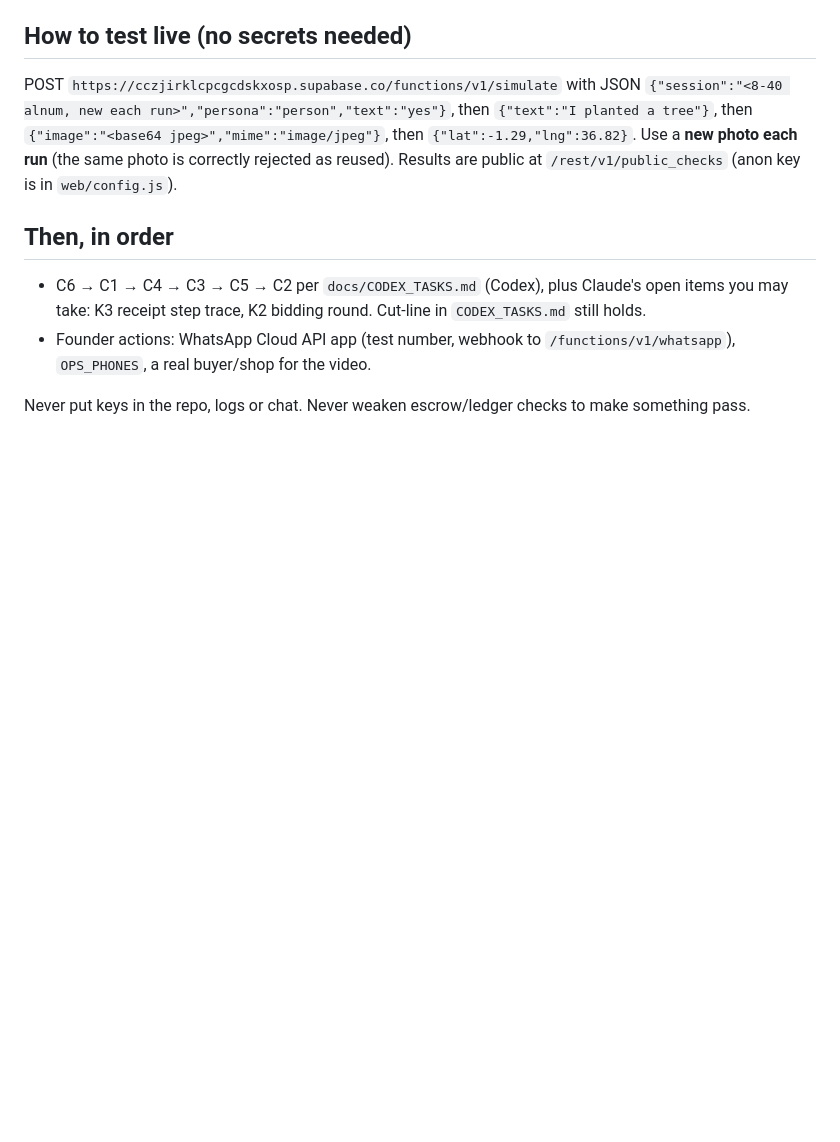
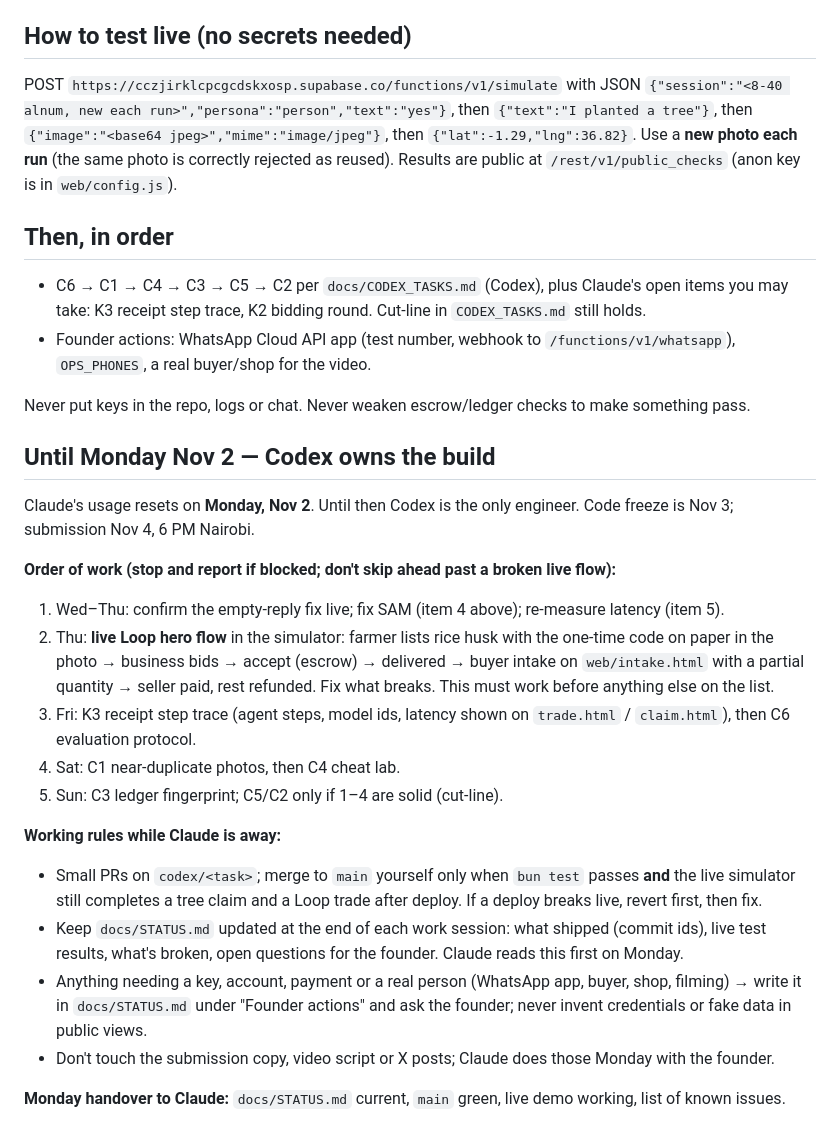
Before and after one commit to paulmalik431-ctrl/proof-of-planet, a Markdown page: docs/HANDOFF.md, the part around the change. Rendered like a GitHub page; blank space fills up the shorter version.

Commit message:
Handoff: Codex plan until Monday Nov 2
Co-Authored-By: Claude Opus 5.5 <noreply@anthropic.com>
Claude-Session: https://claude.ai/code/session_01S94ivMnffcpkQJKVJWUK4r

```diff
--- a/docs/HANDOFF.md
+++ b/docs/HANDOFF.md
@@ -37,3 +37,26 @@ correctly rejected as reused). Results are public at `/rest/v1/public_checks` (a
 - Founder actions: WhatsApp Cloud API app (test number, webhook to `/functions/v1/whatsapp`), `OPS_PHONES`, a real buyer/shop for the video.
 
 Never put keys in the repo, logs or chat. Never weaken escrow/ledger checks to make something pass.
+
+## Until Monday Nov 2 — Codex owns the build
+Claude's usage resets on **Monday, Nov 2**. Until then Codex is the only engineer. Code freeze is Nov 3; submission Nov 4, 6 PM Nairobi.
+
+**Order of work (stop and report if blocked; don't skip ahead past a broken live flow):**
+1. Wed–Thu: confirm the empty-reply fix live; fix SAM (item 4 above); re-measure latency (item 5).
+2. Thu: **live Loop hero flow** in the simulator: farmer lists rice husk with the one-time code on paper in the photo → business bids →
+   accept (escrow) → delivered → buyer intake on `web/intake.html` with a partial quantity → seller paid, rest refunded. Fix what breaks.
+   This must work before anything else on the list.
+3. Fri: K3 receipt step trace (agent steps, model ids, latency shown on `trade.html` / `claim.html`), then C6 evaluation protocol.
+4. Sat: C1 near-duplicate photos, then C4 cheat lab.
+5. Sun: C3 ledger fingerprint; C5/C2 only if 1–4 are solid (cut-line).
+
+**Working rules while Claude is away:**
+- Small PRs on `codex/<task>`; merge to `main` yourself only when `bun test` passes **and** the live simulator still completes a tree claim
+  and a Loop trade after deploy. If a deploy breaks live, revert first, then fix.
+- Keep `docs/STATUS.md` updated at the end of each work session: what shipped (commit ids), live test results, what's broken, open questions for
+  the founder. Claude reads this first on Monday.
+- Anything needing a key, account, payment or a real person (WhatsApp app, buyer, shop, filming) → write it in `docs/STATUS.md` under
+  "Founder actions" and ask the founder; never invent credentials or fake data in public views.
+- Don't touch the submission copy, video script or X posts; Claude does those Monday with the founder.
+
+**Monday handover to Claude:** `docs/STATUS.md` current, `main` green, live demo working, list of known issues.
```
